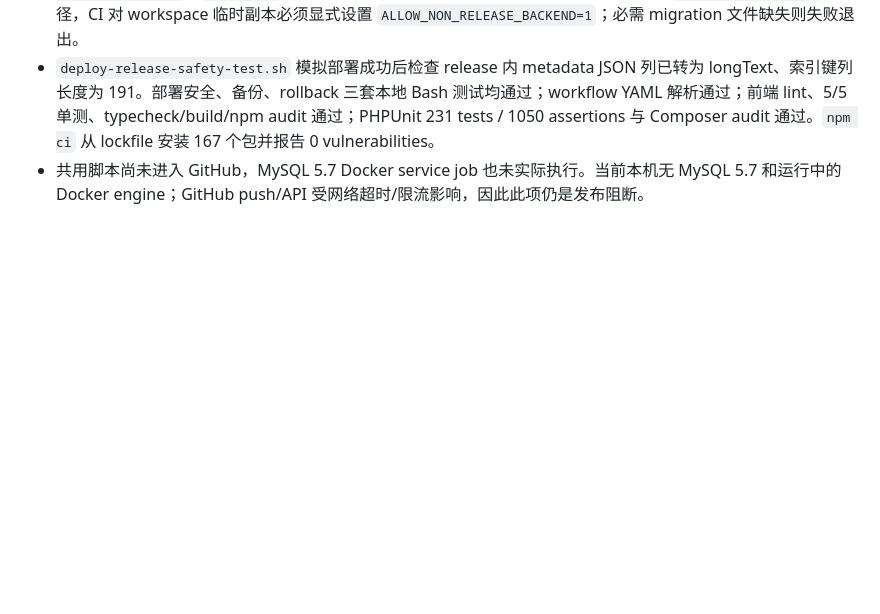
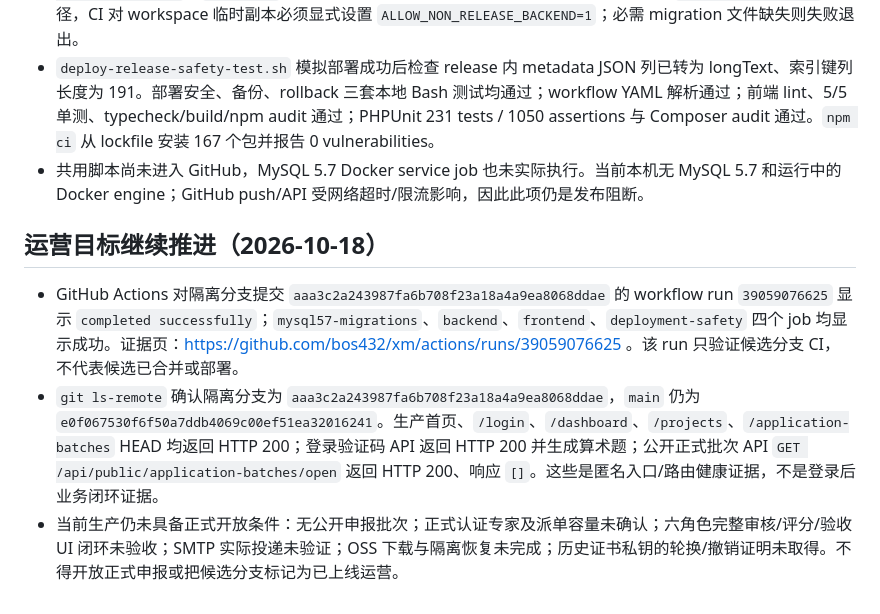
Before and after one commit to bos432/xm, a Markdown page: modernization/QA_REPORT.md, the part around the change. GitHub-like rendering; blank space fills up the shorter version.

Commit message:
docs: refresh production launch readiness evidence

```diff
--- a/modernization/QA_REPORT.md
+++ b/modernization/QA_REPORT.md
@@ -976,3 +976,9 @@ exit code: 0
 - 为消除生产部署与 CI 各自复制七条 `sed` 造成的漂移，新增 `modernization/deploy/apply-mysql57-compatibility.sh`；`deploy.sh` 与 MySQL 5.7 workflow 均调用同一脚本。默认只接受 `releases/*/backend` 路径，CI 对 workspace 临时副本必须显式设置 `ALLOW_NON_RELEASE_BACKEND=1`；必需 migration 文件缺失则失败退出。
 - `deploy-release-safety-test.sh` 模拟部署成功后检查 release 内 metadata JSON 列已转为 longText、索引键列长度为 191。部署安全、备份、rollback 三套本地 Bash 测试均通过；workflow YAML 解析通过；前端 lint、5/5 单测、typecheck/build/npm audit 通过；PHPUnit 231 tests / 1050 assertions 与 Composer audit 通过。`npm ci` 从 lockfile 安装 167 个包并报告 0 vulnerabilities。
 - 共用脚本尚未进入 GitHub，MySQL 5.7 Docker service job 也未实际执行。当前本机无 MySQL 5.7 和运行中的 Docker engine；GitHub push/API 受网络超时/限流影响，因此此项仍是发布阻断。
+
+## 运营目标继续推进（2026-10-18）
+
+- GitHub Actions 对隔离分支提交 `aaa3c2a243987fa6b708f23a18a4a9ea8068ddae` 的 workflow run `39059076625` 显示 `completed successfully`；`mysql57-migrations`、`backend`、`frontend`、`deployment-safety` 四个 job 均显示成功。证据页：https://github.com/bos432/xm/actions/runs/39059076625 。该 run 只验证候选分支 CI，不代表候选已合并或部署。
+- `git ls-remote` 确认隔离分支为 `aaa3c2a243987fa6b708f23a18a4a9ea8068ddae`，`main` 仍为 `e0f067530f6f50a7ddb4069c00ef51ea32016241`。生产首页、`/login`、`/dashboard`、`/projects`、`/application-batches` HEAD 均返回 HTTP 200；登录验证码 API 返回 HTTP 200 并生成算术题；公开正式批次 API `GET /api/public/application-batches/open` 返回 HTTP 200、响应 `[]`。这些是匿名入口/路由健康证据，不是登录后业务闭环证据。
+- 当前生产仍未具备正式开放条件：无公开申报批次；正式认证专家及派单容量未确认；六角色完整审核/评分/验收 UI 闭环未验收；SMTP 实际投递未验证；OSS 下载与隔离恢复未完成；历史证书私钥的轮换/撤销证明未取得。不得开放正式申报或把候选分支标记为已上线运营。
```
